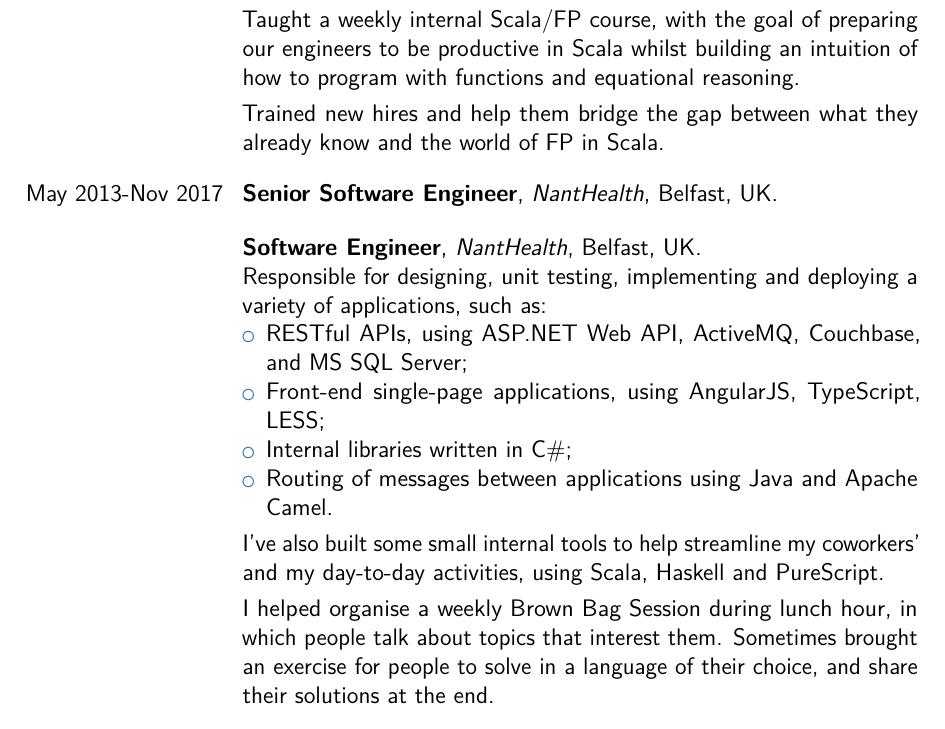
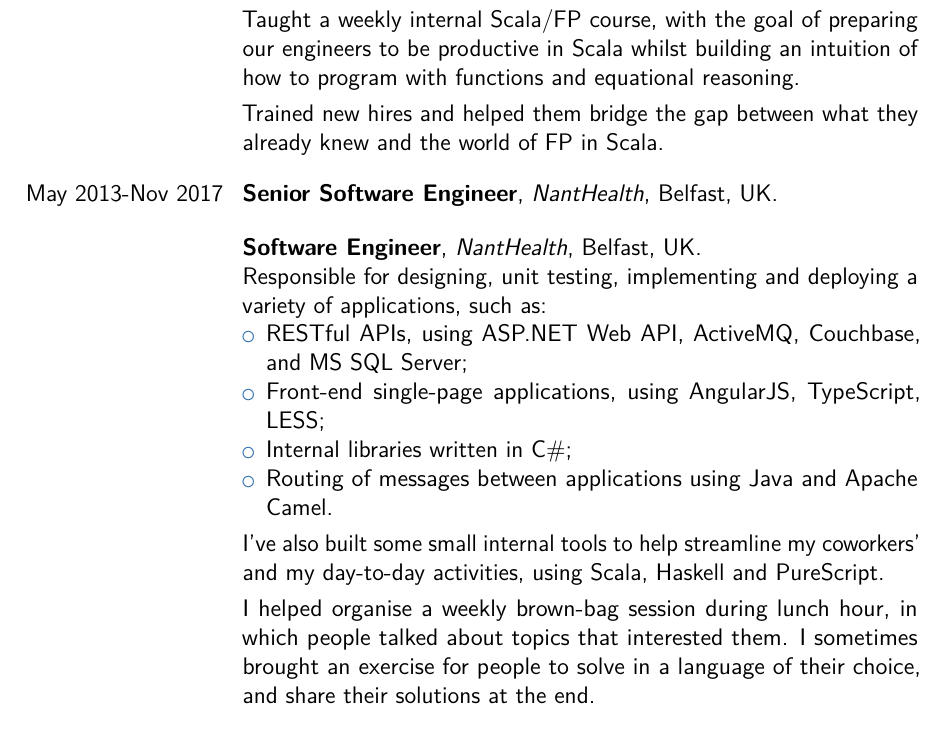
Before and after one commit to dcastro/dcastro.github.io, a LaTeX CV (assets/cv/cv-diogocastro.tex): part of page 2 of 3, cut so that both start at the same text. Compiled offline with pdfLaTeX.

Commit message:
Spellcheck

```diff
--- a/assets/cv/cv-diogocastro.tex
+++ b/assets/cv/cv-diogocastro.tex
@@ -33,7 +33,7 @@
 %\nopagenumbers{}                                  % uncomment to suppress automatic page numbering for CVs longer than one page
 
 % character encoding
-\usepackage[utf8]{inputenc}                       % if you are not using xelatex ou lualatex, replace by the encoding you are using
+\usepackage[utf8]{inputenc}                       % if you are not using xelatex or lualatex, replace by the encoding you are using
 
 % allow arbitrary font sizes: https://tex.stackexchange.com/a/58088/23314
 \usepackage{lmodern}
@@ -181,7 +181,7 @@
   building an intuition of how to program with functions and equational
   reasoning.
   \para
-  Trained new hires and help them bridge the gap between what they already know
+  Trained new hires and helped them bridge the gap between what they already knew
   and the world of FP in Scala.
 }
 
@@ -197,8 +197,8 @@
   \spacing I've also built some small internal tools to help streamline my coworkers' and
   my day-to-day activities, using Scala, Haskell and PureScript.
   \para
-  I helped organise a weekly Brown Bag Session during lunch hour, in which
-  people talk about topics that interest them. Sometimes brought an exercise for people to
+  I helped organise a weekly brown-bag session during lunch hour, in which
+  people talked about topics that interested them. I sometimes brought an exercise for people to
   solve in a language of their choice, and share their
   solutions at the end.
 }
```
Also changed, not shown: assets/cv/cv-diogocastro.pdf, assets/cv/cv-diogocastro.tex (4 more changed lines).
